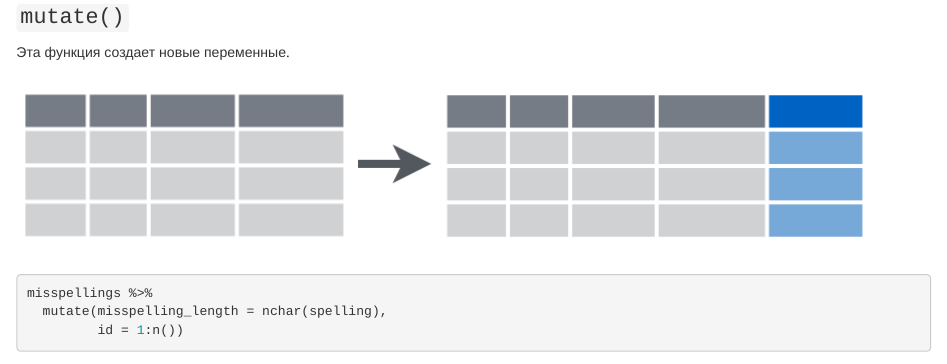
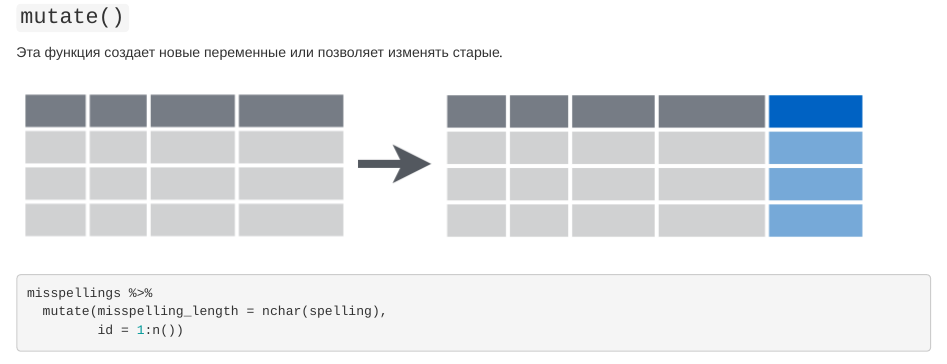
Before and after one commit to agricolamz/2020_HSE_ds4l_NN, an R Markdown document (02-dplyr-tidyr.Rmd): the page in a window 1100 px wide, from 6780 px down. Rendered offline with R 4.5, knitr and Pandoc, with nearby package versions; some code elsewhere in the file could not run offline.

Commit message:
correct 2. lecture

```diff
--- a/02-dplyr-tidyr.Rmd
+++ b/02-dplyr-tidyr.Rmd
@@ -173,7 +173,7 @@ starwars %>%
 
 ### `mutate()`
 
-Эта функция создает новые переменные.
+Эта функция создает новые переменные или позволяет изменять старые.
 
 ![](images/02.04.mutate.png)
 
```
Also changed, not shown: docs/search_index.json, 02-dplyr-tidyr.Rmd (2 more changed lines).
